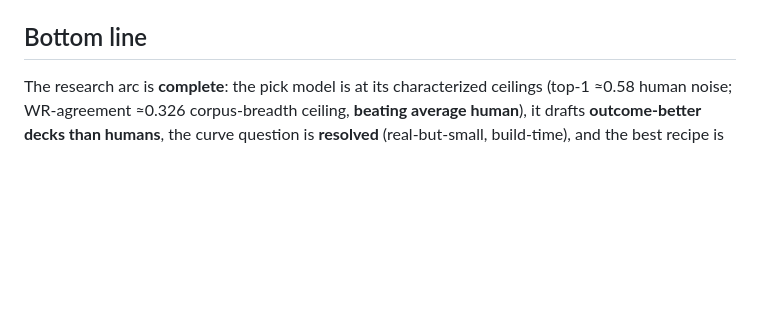
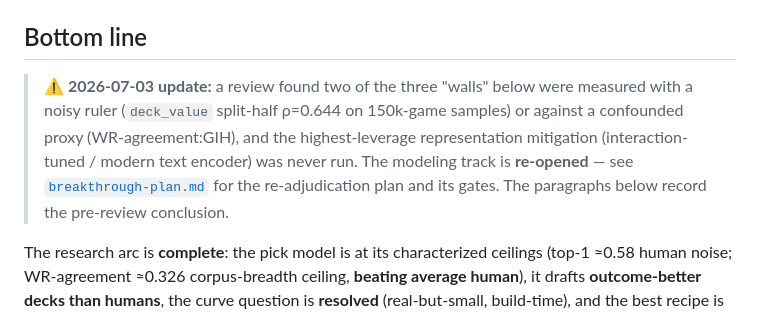
Before and after one commit to b-r-a-n/mtg-draft-ml, a Markdown page: docs/SUMMARY.md, the part around the change. Rendered like a GitHub page; blank space fills up the shorter version.

```diff
--- a/docs/SUMMARY.md
+++ b/docs/SUMMARY.md
@@ -108,6 +108,13 @@ context · pack vecs ─► masked softmax over the pack ─► pick     (+ deck
 
 ## Bottom line
 
+> **⚠ 2026-07-03 update:** a review found two of the three "walls" below were measured with a noisy
+> ruler (`deck_value` split-half ρ=0.644 on 150k-game samples) or against a confounded proxy
+> (WR-agreement:GIH), and the highest-leverage representation mitigation (interaction-tuned /
+> modern text encoder) was never run. The modeling track is **re-opened** —
+> see [`breakthrough-plan.md`](breakthrough-plan.md) for the re-adjudication plan and its gates.
+> The paragraphs below record the pre-review conclusion.
+
 The research arc is **complete**: the pick model is at its characterized ceilings (top-1 ≈0.58 human
 noise; WR-agreement ≈0.326 corpus-breadth ceiling, **beating average human**), it drafts **outcome-better
 decks than humans**, the curve question is **resolved** (real-but-small, build-time), and the best recipe
```
Also changed, not shown: docs/breakthrough-plan.md (added, +185 -0 lines).
